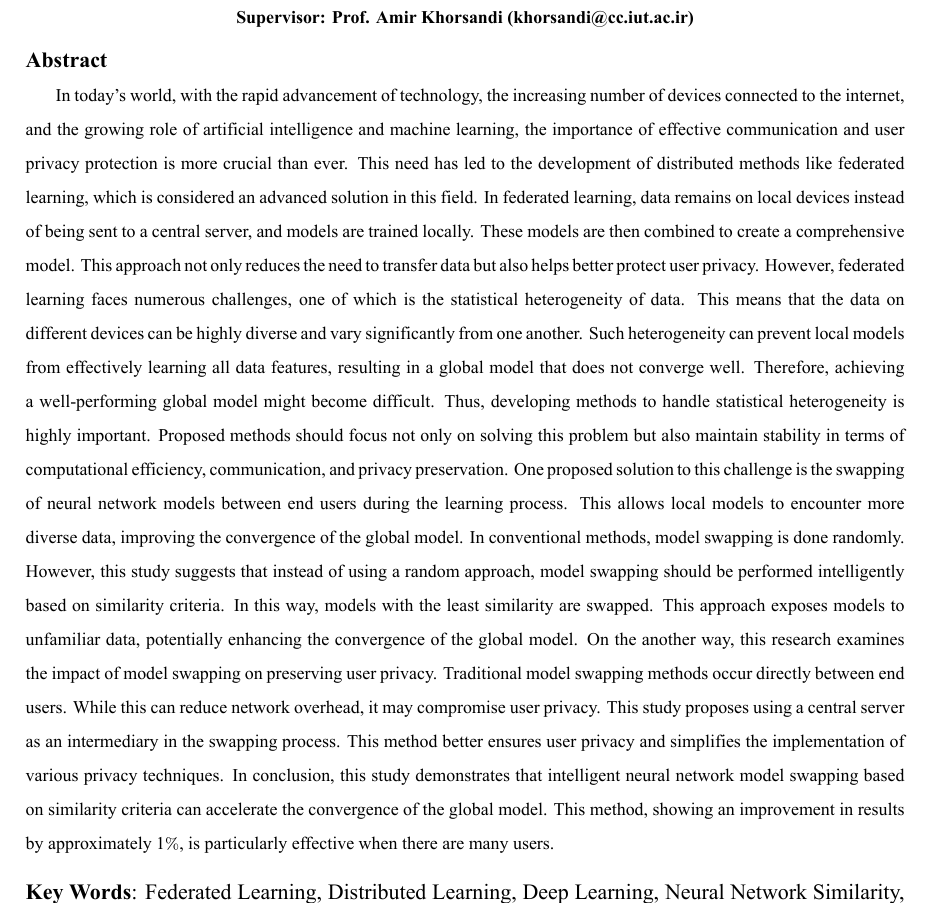
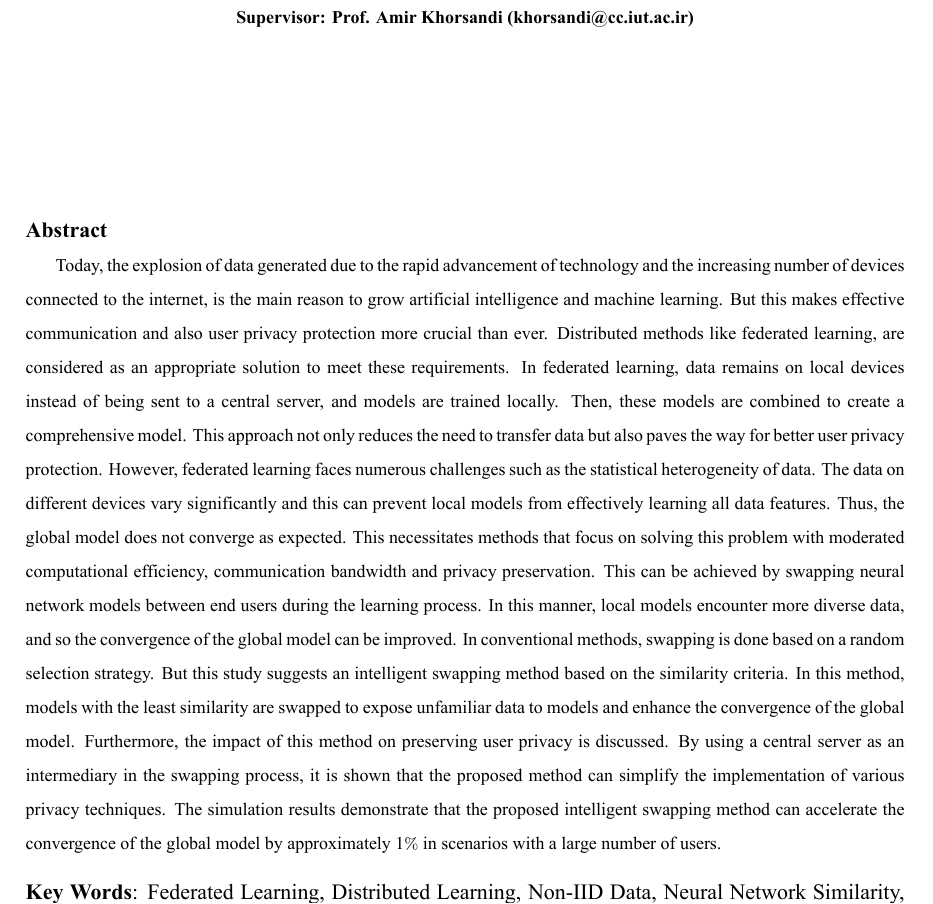
Before and after one commit to Ali-Ai-Dev/FL-Master-Thesis, a LaTeX thesis (main_report.tex, which reads abstract_english.tex): part of page 118 of 120, cut so that both start at the same text. The pictures show the PDF file main_report.pdf that the author committed with the source.

Commit message:
fix eng-abstract and keyword based on prof review

```diff
--- a/abstract_english.tex
+++ b/abstract_english.tex
@@ -44,11 +44,7 @@ Degree: M.Sc. \hspace*{3cm} Language: Farsi
 
 \begin{small}
 \baselineskip=0.6cm
-In today's world, with the rapid advancement of technology, the increasing number of devices connected to the internet, and the growing role of artificial intelligence and machine learning, the importance of effective communication and user privacy protection is more crucial than ever. This need has led to the development of distributed methods like federated learning, which is considered an advanced solution in this field. In federated learning, data remains on local devices instead of being sent to a central server, and models are trained locally. These models are then combined to create a comprehensive model. This approach not only reduces the need to transfer data but also helps better protect user privacy.
-However, federated learning faces numerous challenges, one of which is the statistical heterogeneity of data. This means that the data on different devices can be highly diverse and vary significantly from one another. Such heterogeneity can prevent local models from effectively learning all data features, resulting in a global model that does not converge well. Therefore, achieving a well-performing global model might become difficult. Thus, developing methods to handle statistical heterogeneity is highly important. Proposed methods should focus not only on solving this problem but also maintain stability in terms of computational efficiency, communication, and privacy preservation.
-One proposed solution to this challenge is the swapping of neural network models between end users during the learning process. This allows local models to encounter more diverse data, improving the convergence of the global model. In conventional methods, model swapping is done randomly. However, this study suggests that instead of using a random approach, model swapping should be performed intelligently based on similarity criteria. In this way, models with the least similarity are swapped. This approach exposes models to unfamiliar data, potentially enhancing the convergence of the global model.
-On the another way, this research examines the impact of model swapping on preserving user privacy. Traditional model swapping methods occur directly between end users. While this can reduce network overhead, it may compromise user privacy. This study proposes using a central server as an intermediary in the swapping process. This method better ensures user privacy and simplifies the implementation of various privacy techniques.
-In conclusion, this study demonstrates that intelligent neural network model swapping based on similarity criteria can accelerate the convergence of the global model. This method, showing an improvement in results by approximately 1{\footnotesize \(\%\)}, is particularly effective when there are many users.
+Today, the explosion of data generated due to the rapid advancement of technology and the increasing number of devices connected to the internet, is the main reason to grow artificial intelligence and machine learning. But this makes effective communication and also user privacy protection more crucial than ever. Distributed methods like federated learning, are considered as an appropriate solution to meet these requirements. In federated learning, data remains on local devices instead of being sent to a central server, and models are trained locally. Then, these models are combined to create a comprehensive model. This approach not only reduces the need to transfer data but also paves the way for better user privacy protection. However, federated learning faces numerous challenges such as the statistical heterogeneity of data. The data on different devices vary significantly and this can prevent local models from effectively learning all data features. Thus, the global model does not converge as expected. This necessitates methods that focus on solving this problem with moderated computational efficiency, communication bandwidth and privacy preservation. This can be achieved by swapping neural network models between end users during the learning process. In this manner, local models encounter more diverse data, and so the convergence of the global model can be improved. In conventional methods, swapping is done based on a random selection strategy. But this study suggests an intelligent swapping method based on the similarity criteria. In this method, models with the least similarity are swapped to expose unfamiliar data to models and enhance the convergence of the global model. Furthermore, the impact of this method on preserving user privacy is discussed. By using a central server as an intermediary in the swapping process, it is shown that the proposed method can simplify the implementation of various privacy techniques. The simulation results demonstrate that the proposed intelligent swapping method can accelerate the convergence of the global model by approximately 1{\footnotesize \(\%\)} in scenarios with a large number of users.
 
 
 
@@ -56,6 +52,6 @@ In conclusion, this study demonstrates that intelligent neural network model swa
 
 \vspace{0.5 cm}
 
-\noindent \textbf{Key Words}: Federated Learning, Distributed Learning, Deep Learning, Neural Network Similarity, Statistical Heterogeneity
+\noindent \textbf{Key Words}: Federated Learning, Distributed Learning, Non-IID Data, Neural Network Similarity, Statistical Heterogeneity
 
 \end{latin}
```
Also changed, not shown: main_report.pdf.
